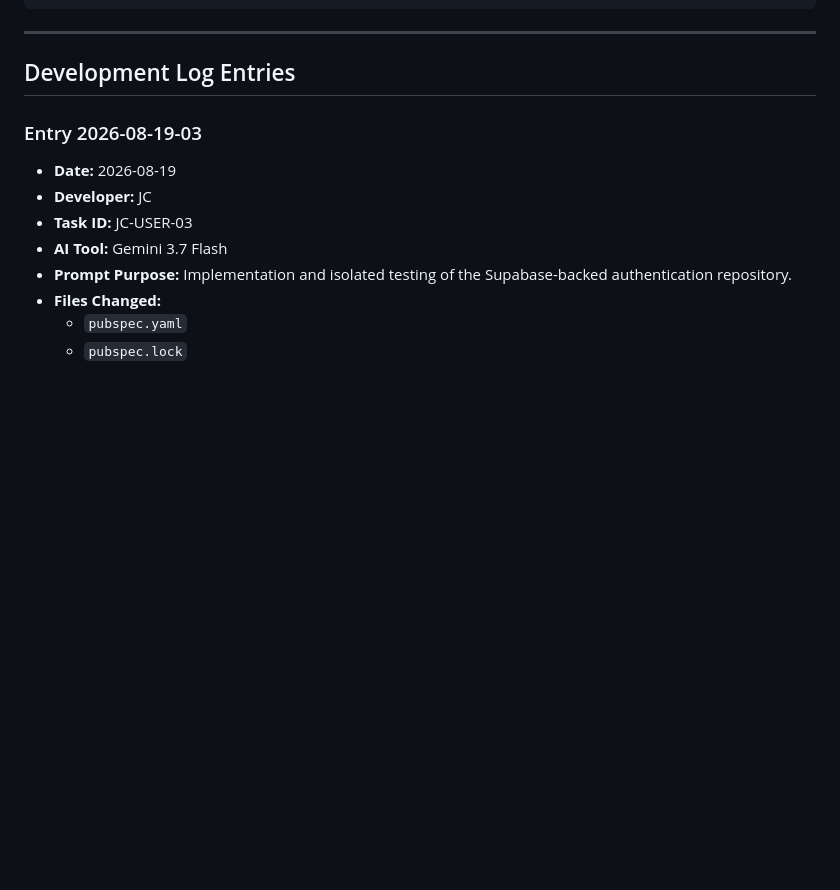
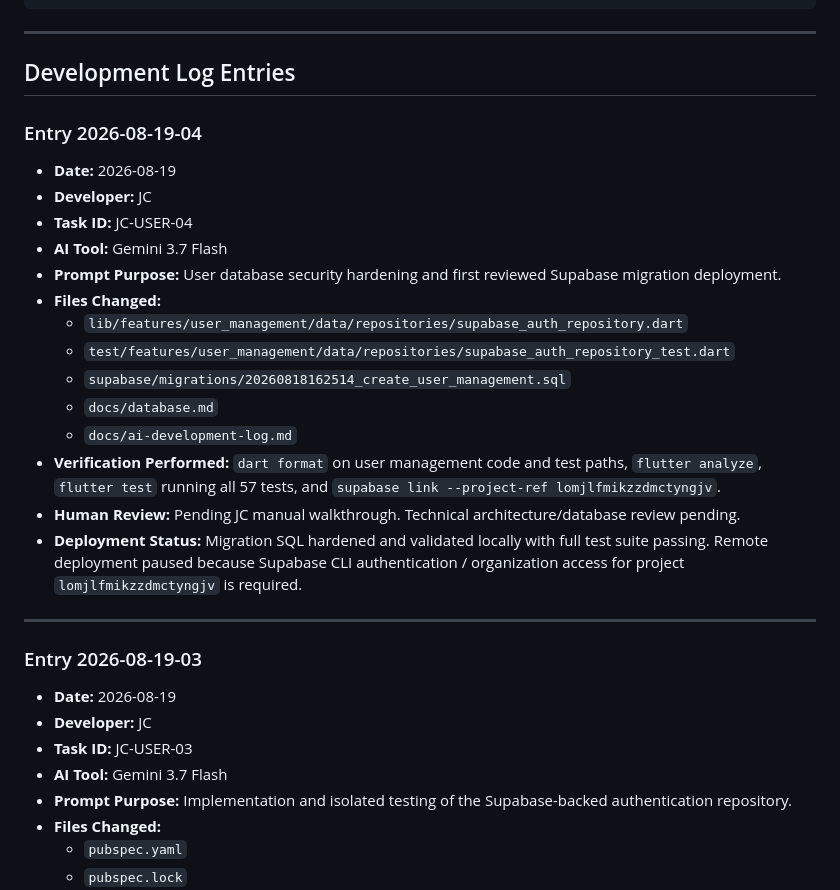
Before and after one commit to yanlok/smartroute, a Markdown page: docs/ai-development-log.md, the part around the change. Drawn GitHub-style; blank space fills up the shorter version.

Commit message:
docs: record user database deployment verification

```diff
--- a/docs/ai-development-log.md
+++ b/docs/ai-development-log.md
@@ -25,6 +25,24 @@ Team members must log significant AI interactions using the template below:
 ---
 
 ## Development Log Entries
+
+### Entry 2026-08-19-04
+- **Date:** 2026-08-19
+- **Developer:** JC
+- **Task ID:** JC-USER-04
+- **AI Tool:** Gemini 3.7 Flash
+- **Prompt Purpose:** User database security hardening and first reviewed Supabase migration deployment.
+- **Files Changed:**
+  - `lib/features/user_management/data/repositories/supabase_auth_repository.dart`
+  - `test/features/user_management/data/repositories/supabase_auth_repository_test.dart`
+  - `supabase/migrations/20260818162514_create_user_management.sql`
+  - `docs/database.md`
+  - `docs/ai-development-log.md`
+- **Verification Performed:** `dart format` on user management code and test paths, `flutter analyze`, `flutter test` running all 57 tests, and `supabase link --project-ref lomjlfmikzzdmctyngjv`.
+- **Human Review:** Pending JC manual walkthrough. Technical architecture/database review pending.
+- **Deployment Status:** Migration SQL hardened and validated locally with full test suite passing. Remote deployment paused because Supabase CLI authentication / organization access for project `lomjlfmikzzdmctyngjv` is required.
+
+---
 
 ### Entry 2026-08-19-03
 - **Date:** 2026-08-19
```
